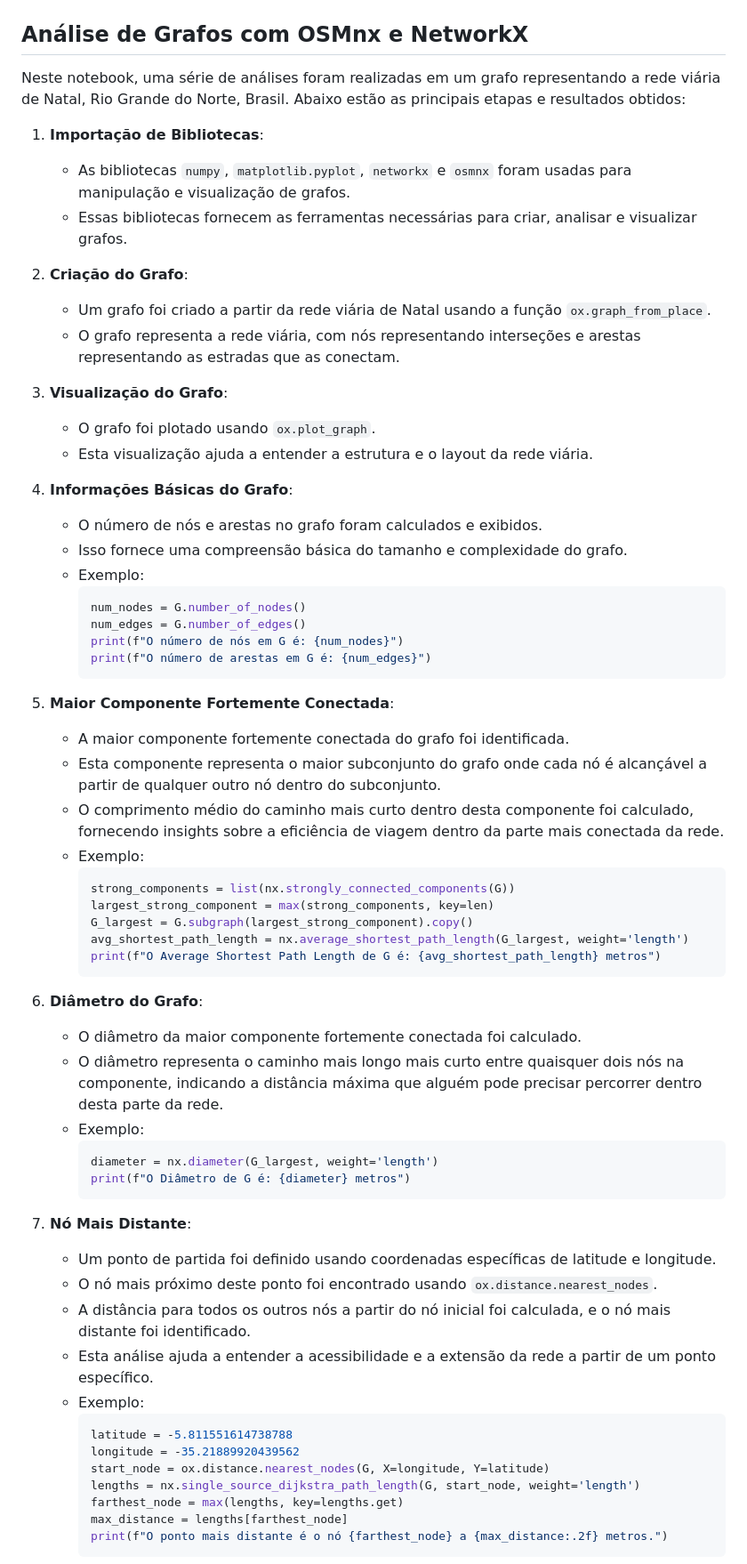
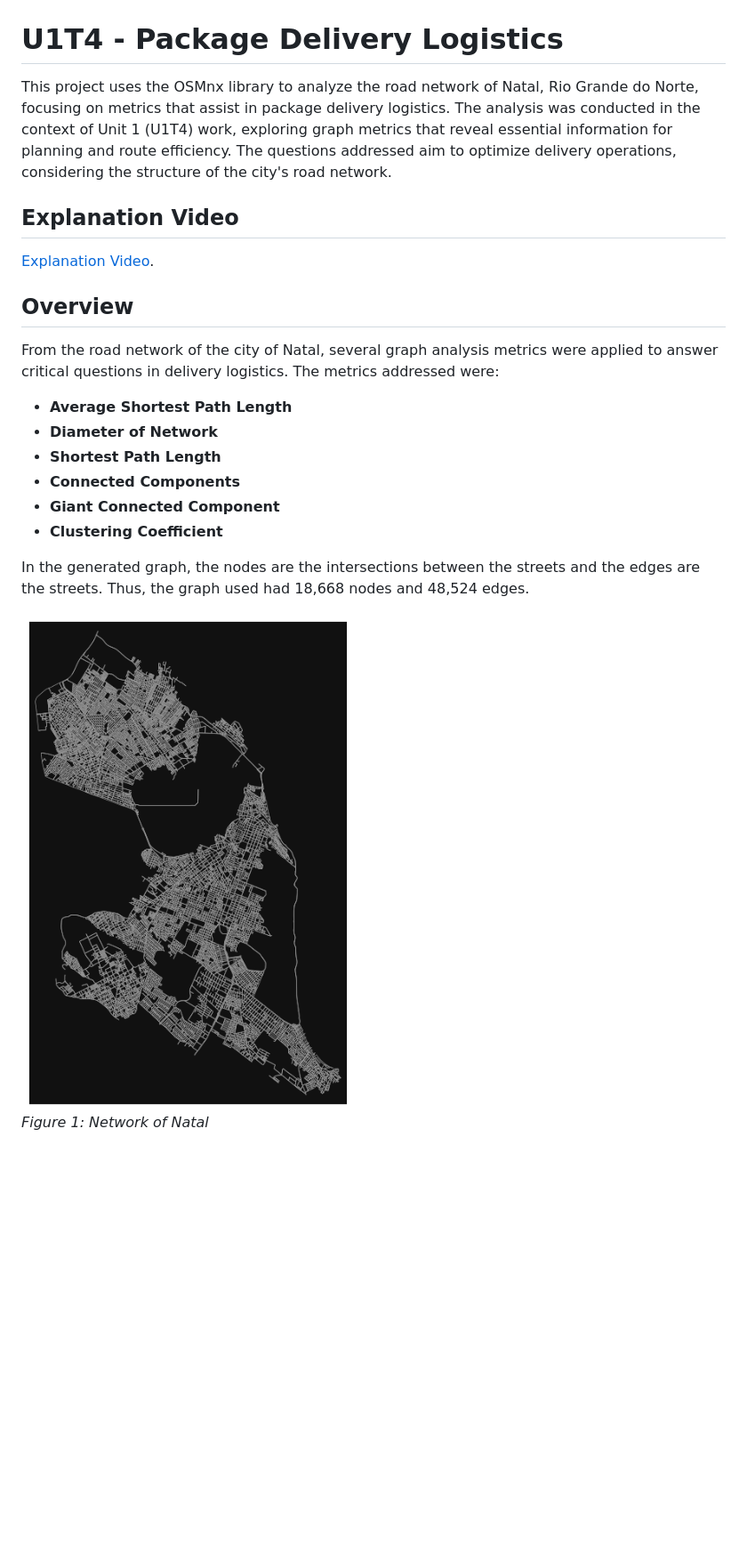
Before and after one commit to lucasfreirec/datastructure, a Markdown page: U1T4/README.MD, the part around the change printed below. Shown: that part at 89% size. Rendered like a GitHub page; pictures changed too: U1T4/imgs/plot1.png (added); blank space fills up the shorter version.

````diff
--- a/U1T4/README.MD
+++ b/U1T4/README.MD
@@ -1,67 +1,28 @@
 ![Correios](./imgs/correios.jpg)
 
-## Análise de Grafos com OSMnx e NetworkX
+# U1T4 - Package Delivery Logistics
 
-Neste notebook, uma série de análises foram realizadas em um grafo representando a rede viária de Natal, Rio Grande do Norte, Brasil. Abaixo estão as principais etapas e resultados obtidos:
+This project uses the OSMnx library to analyze the road network of Natal, Rio Grande do Norte, focusing on metrics that assist in package delivery logistics. The analysis was conducted in the context of Unit 1 (U1T4) work, exploring graph metrics that reveal essential information for planning and route efficiency. The questions addressed aim to optimize delivery operations, considering the structure of the city's road network.
 
-1. **Importação de Bibliotecas**:
-    - As bibliotecas `numpy`, `matplotlib.pyplot`, `networkx` e `osmnx` foram usadas para manipulação e visualização de grafos.
-    - Essas bibliotecas fornecem as ferramentas necessárias para criar, analisar e visualizar grafos.
+## Explanation Video
 
-2. **Criação do Grafo**:
-    - Um grafo foi criado a partir da rede viária de Natal usando a função `ox.graph_from_place`.
-    - O grafo representa a rede viária, com nós representando interseções e arestas representando as estradas que as conectam.
+[Explanation Video](https://link-para-o-video.com).
 
-3. **Visualização do Grafo**:
-    - O grafo foi plotado usando `ox.plot_graph`.
-    - Esta visualização ajuda a entender a estrutura e o layout da rede viária.
+## Overview
 
-4. **Informações Básicas do Grafo**:
-    - O número de nós e arestas no grafo foram calculados e exibidos.
-    - Isso fornece uma compreensão básica do tamanho e complexidade do grafo.
-    - Exemplo:
-      ```python
-      num_nodes = G.number_of_nodes()
-      num_edges = G.number_of_edges()
-      print(f"O número de nós em G é: {num_nodes}")
-      print(f"O número de arestas em G é: {num_edges}")
-      ```
+From the road network of the city of Natal, several graph analysis metrics were applied to answer critical questions in delivery logistics. The metrics addressed were:
 
-5. **Maior Componente Fortemente Conectada**:
-    - A maior componente fortemente conectada do grafo foi identificada.
-    - Esta componente representa o maior subconjunto do grafo onde cada nó é alcançável a partir de qualquer outro nó dentro do subconjunto.
-    - O comprimento médio do caminho mais curto dentro desta componente foi calculado, fornecendo insights sobre a eficiência de viagem dentro da parte mais conectada da rede.
-    - Exemplo:
-      ```python
-      strong_components = list(nx.strongly_connected_components(G))
-      largest_strong_component = max(strong_components, key=len)
-      G_largest = G.subgraph(largest_strong_component).copy()
-      avg_shortest_path_length = nx.average_shortest_path_length(G_largest, weight='length')
-      print(f"O Average Shortest Path Length de G é: {avg_shortest_path_length} metros")
-      ```
+- **Average Shortest Path Length**
+- **Diameter of Network**
+- **Shortest Path Length**
+- **Connected Components**
+- **Giant Connected Component**
+- **Clustering Coefficient**
 
-6. **Diâmetro do Grafo**:
-    - O diâmetro da maior componente fortemente conectada foi calculado.
-    - O diâmetro representa o caminho mais longo mais curto entre quaisquer dois nós na componente, indicando a distância máxima que alguém pode precisar percorrer dentro desta parte da rede.
-    - Exemplo:
-      ```python
-      diameter = nx.diameter(G_largest, weight='length')
-      print(f"O Diâmetro de G é: {diameter} metros")
-      ```
+In the generated graph, the nodes are the intersections between the streets and the edges are the streets. Thus, the graph used had 18,668 nodes and 48,524 edges.
 
-7. **Nó Mais Distante**:
-    - Um ponto de partida foi definido usando coordenadas específicas de latitude e longitude.
-    - O nó mais próximo deste ponto foi encontrado usando `ox.distance.nearest_nodes`.
-    - A distância para todos os outros nós a partir do nó inicial foi calculada, e o nó mais distante foi identificado.
-    - Esta análise ajuda a entender a acessibilidade e a extensão da rede a partir de um ponto específico.
-    - Exemplo:
-      ```python
-      latitude = -5.811551614738788
-      longitude = -35.21889920439562
-      start_node = ox.distance.nearest_nodes(G, X=longitude, Y=latitude)
-      lengths = nx.single_source_dijkstra_path_length(G, start_node, weight='length')
-      farthest_node = max(lengths, key=lengths.get)
-      max_distance = lengths[farthest_node]
-      print(f"O ponto mais distante é o nó {farthest_node} a {max_distance:.2f} metros.")
-      ```
+<div style="text-align: center;">
+  <img src="./imgs/plot1.png" alt="Filter Image" />
+  <p><em>Figure 1: Network of Natal</em></p>
+</div>
 
````
Also changed, not shown: other parts of U1T4/README.MD (+30 -32 lines), U1T4/imgs/image.jpg (deleted), U1T4/imgs/image.png (deleted), U1T4/imgs/plot2.png (added).
